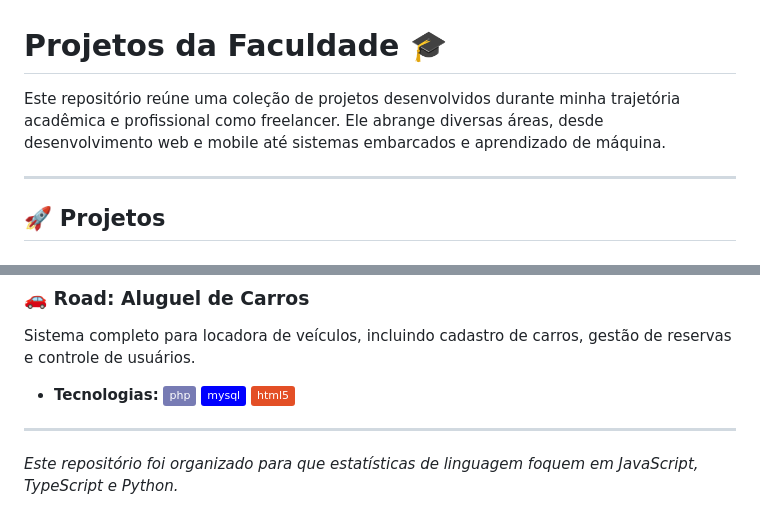
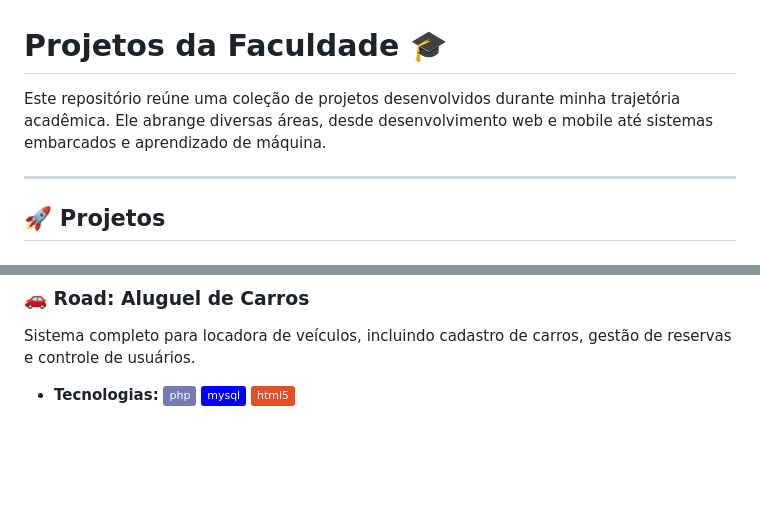
Before and after one commit to Fernando-CR19/projetos-da-faculdade, a Markdown page: README.md, 2 parts joined by grey strips. Drawn GitHub-style; badges without logos; blank space fills up the shorter version.

```diff
--- a/README.md
+++ b/README.md
@@ -1,6 +1,6 @@
 # Projetos da Faculdade 🎓
 
-Este repositório reúne uma coleção de projetos desenvolvidos durante minha trajetória acadêmica e profissional como freelancer. Ele abrange diversas áreas, desde desenvolvimento web e mobile até sistemas embarcados e aprendizado de máquina.
+Este repositório reúne uma coleção de projetos desenvolvidos durante minha trajetória acadêmica. Ele abrange diversas áreas, desde desenvolvimento web e mobile até sistemas embarcados e aprendizado de máquina.
 
 ---
 
@@ -61,6 +61,3 @@ Servidor de suporte para o aplicativo de portfólio, gerenciando o envio de info
 ### 🚗 Road: Aluguel de Carros
 Sistema completo para locadora de veículos, incluindo cadastro de carros, gestão de reservas e controle de usuários.
 - **Tecnologias:** ![PHP](https://img.shields.io/badge/php-%23777BB4.svg?style=flat&logo=php&logoColor=white) ![MySQL](https://img.shields.io/badge/mysql-%2300f.svg?style=flat&logo=mysql&logoColor=white) ![HTML5](https://img.shields.io/badge/html5-%23E34F26.svg?style=flat&logo=html5&logoColor=white)
-
----
-*Este repositório foi organizado para que estatísticas de linguagem foquem em JavaScript, TypeScript e Python.*
```
